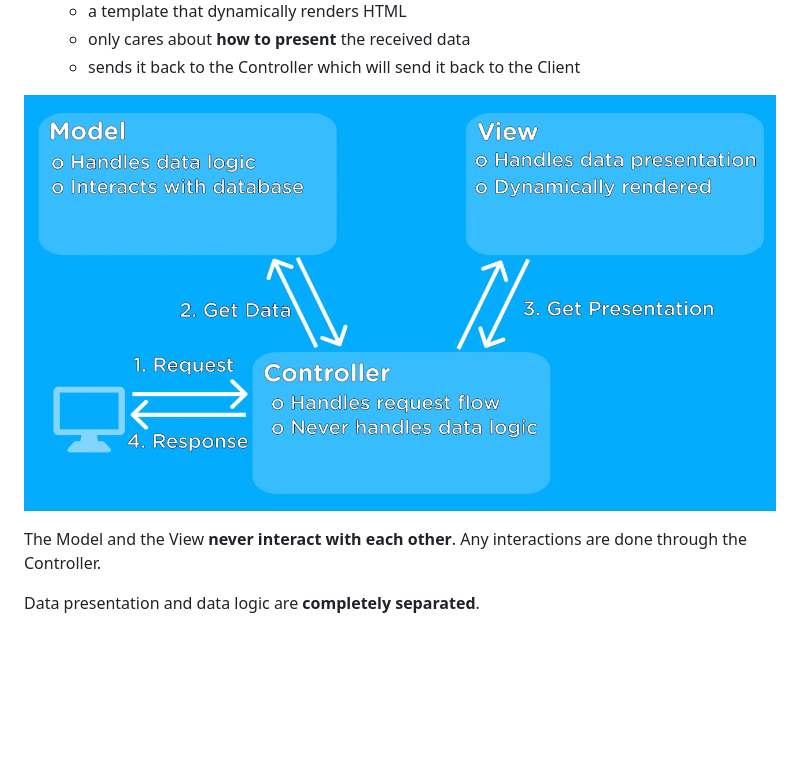
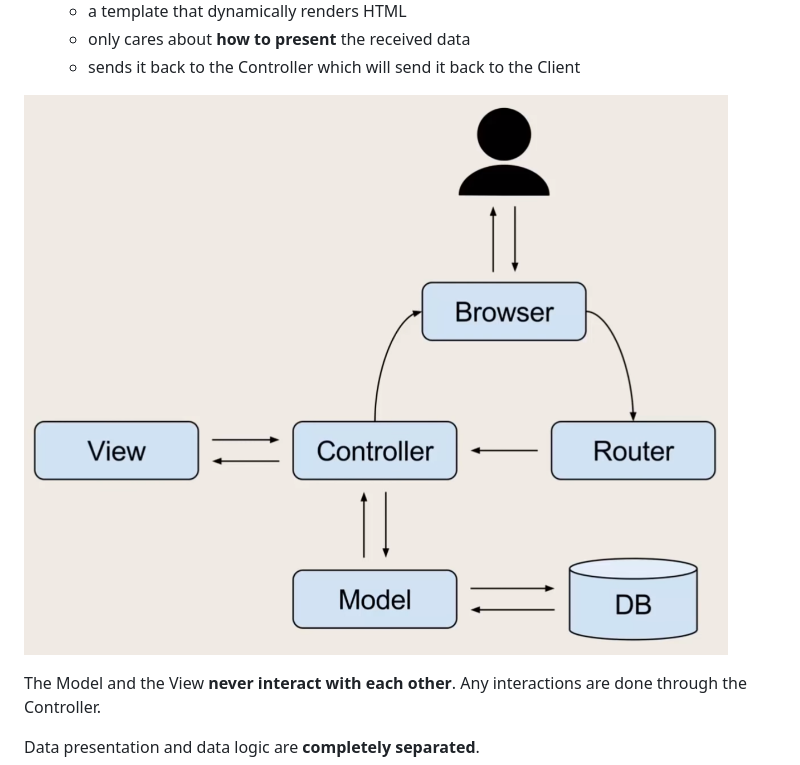
Before and after one commit to mkbaranovskyi/js, a Markdown page: Patterns/01.patterns.md, the part around one of its changes. Drawn GitHub-style; pictures changed too: Patterns/img/2021-04-06-21-01-28.png (deleted), Patterns/img/2021-04-07-12-39-14.png (added); blank space fills up the shorter version.

```diff
--- a/Patterns/01.patterns.md
+++ b/Patterns/01.patterns.md
@@ -971,7 +971,7 @@ A popular and widespread pattern. Consists of 3 parts:
   - only cares about **how to present** the received data
   - sends it back to the Controller which will send it back to the Client
 
-![](img/2021-04-06-21-01-28.png)
+![](img/2021-04-07-12-39-14.png)
 
 The Model and the View **never interact with each other**. Any interactions are done through the Controller.
 
```
Also changed, not shown: other parts of Patterns/01.patterns.md (+277 -0 lines), 3 other files.
